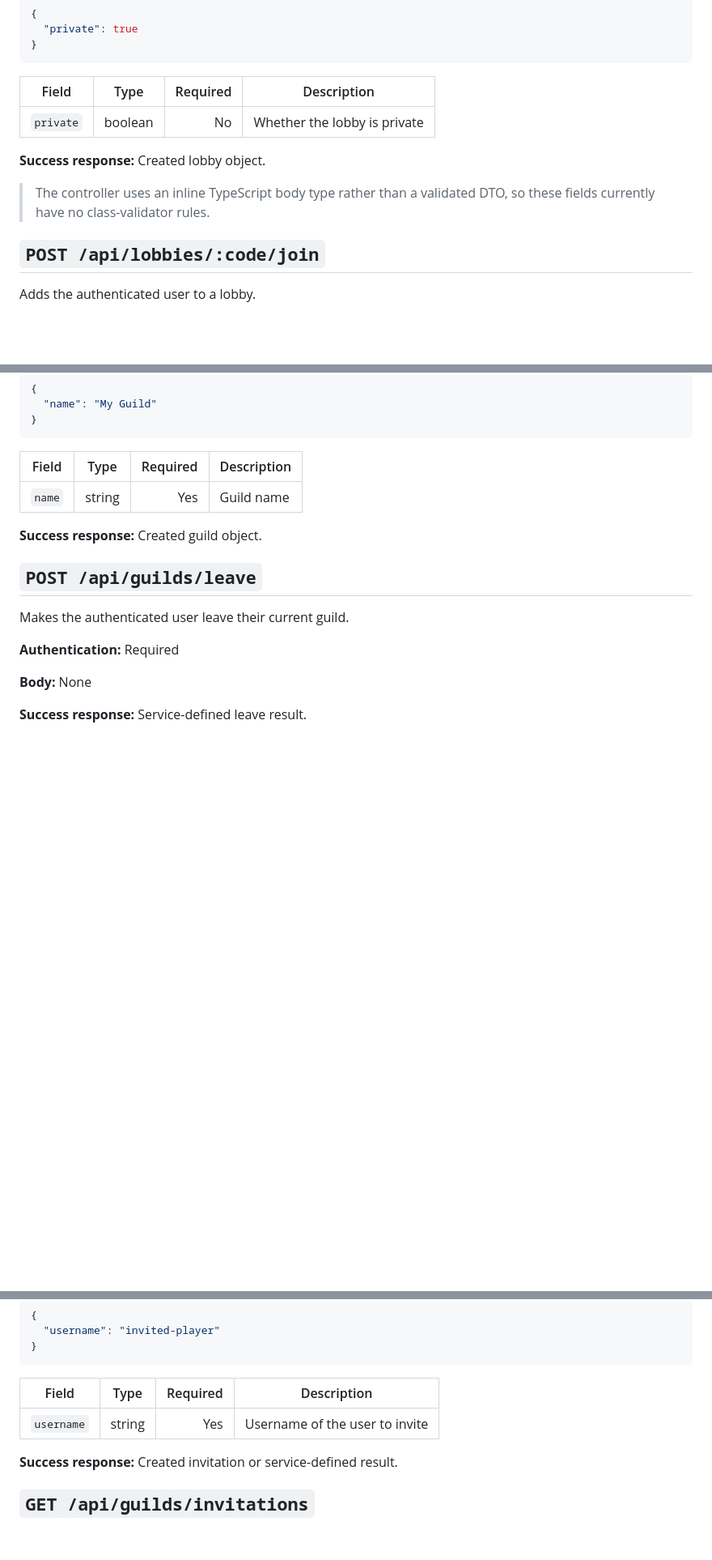
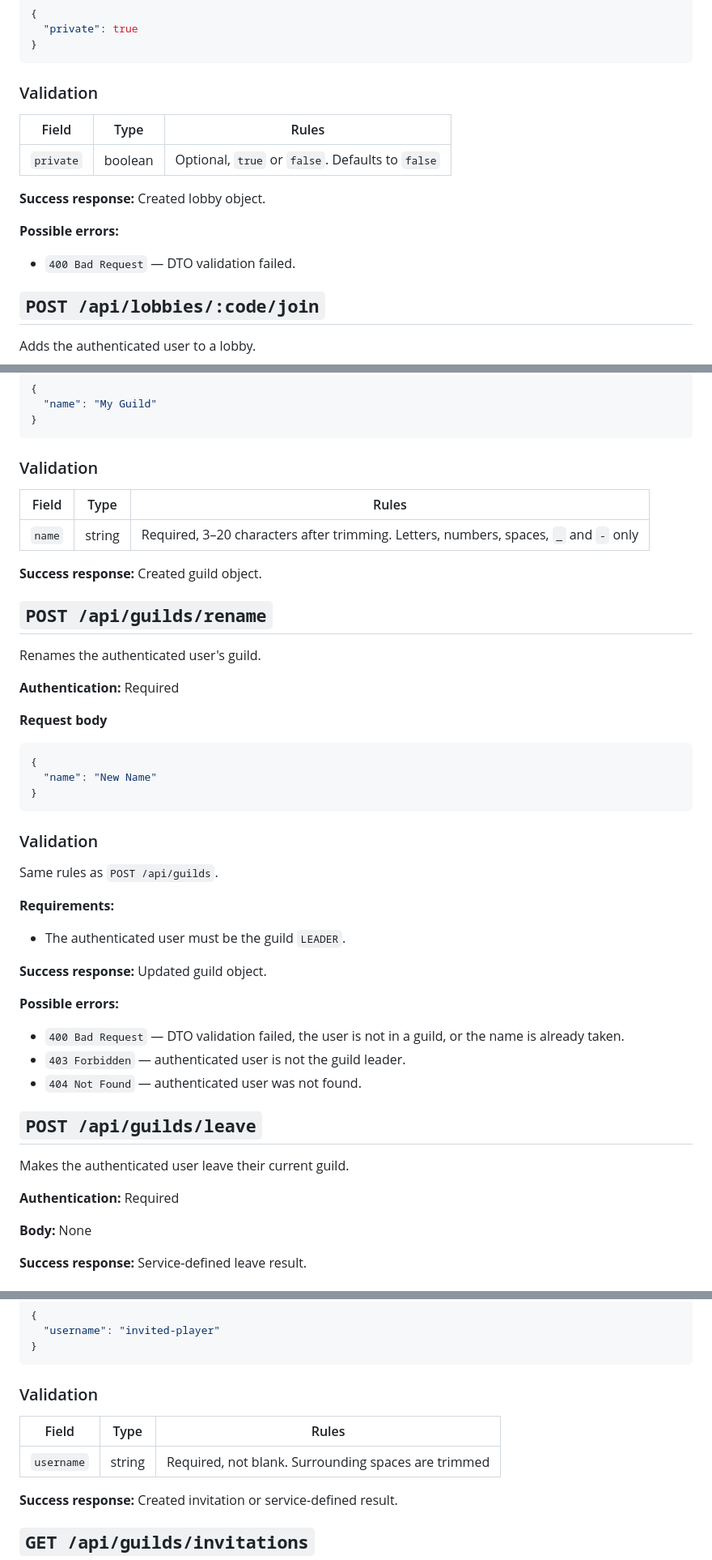
Before and after one commit to 0yech/transcendence, a Markdown page: API_ROUTES.md, 3 parts joined by grey strips. Shown at 81% size. Drawn GitHub-style; blank space fills up the shorter version.

Commit message:
docs: document route changes

````diff
--- a/API_ROUTES.md
+++ b/API_ROUTES.md
@@ -779,13 +780,17 @@ Creates a lobby owned by the authenticated user.
 }
 ```
 
-| Field     | Type    | Required | Description                  |
-| --------- | ------- | -------: | ---------------------------- |
-| `private` | boolean |       No | Whether the lobby is private |
+### Validation
+
+| Field     | Type    | Rules                                            |
+| --------- | ------- | ------------------------------------------------ |
+| `private` | boolean | Optional, `true` or `false`. Defaults to `false` |
 
 **Success response:** Created lobby object.
 
-> The controller uses an inline TypeScript body type rather than a validated DTO, so these fields currently have no class-validator rules.
+**Possible errors:**
+
+- `400 Bad Request` — DTO validation failed.
 
 ## `POST /api/lobbies/:code/join`
 
@@ -869,11 +874,43 @@ Creates a guild.
 }
 ```
 
-| Field  | Type   | Required | Description |
-| ------ | ------ | -------: | ----------- |
-| `name` | string |      Yes | Guild name  |
+### Validation
+
+| Field  | Type   | Rules                                                                                |
+| ------ | ------ | ------------------------------------------------------------------------------------ |
+| `name` | string | Required, 3–20 characters after trimming. Letters, numbers, spaces, `_` and `-` only |
 
 **Success response:** Created guild object.
+
+## `POST /api/guilds/rename`
+
+Renames the authenticated user's guild.
+
+**Authentication:** Required
+
+**Request body**
+
+```json
+{
+  "name": "New Name"
+}
+```
+
+### Validation
+
+Same rules as `POST /api/guilds`.
+
+**Requirements:**
+
+- The authenticated user must be the guild `LEADER`.
+
+**Success response:** Updated guild object.
+
+**Possible errors:**
+
+- `400 Bad Request` — DTO validation failed, the user is not in a guild, or the name is already taken.
+- `403 Forbidden` — authenticated user is not the guild leader.
+- `404 Not Found` — authenticated user was not found.
 
 ## `POST /api/guilds/leave`
 
@@ -911,9 +948,11 @@ Invites a user to the authenticated user's guild.
 }
 ```
 
-| Field      | Type   | Required | Description                    |
-| ---------- | ------ | -------: | ------------------------------ |
-| `username` | string |      Yes | Username of the user to invite |
+### Validation
+
+| Field      | Type   | Rules                                               |
+| ---------- | ------ | --------------------------------------------------- |
+| `username` | string | Required, not blank. Surrounding spaces are trimmed |
 
 **Success response:** Created invitation or service-defined result.
 
````
Also changed, not shown: other parts of API_ROUTES.md (+1 -0 lines).
